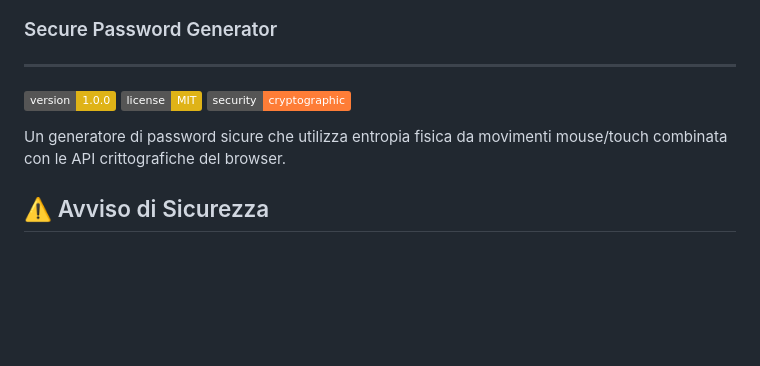
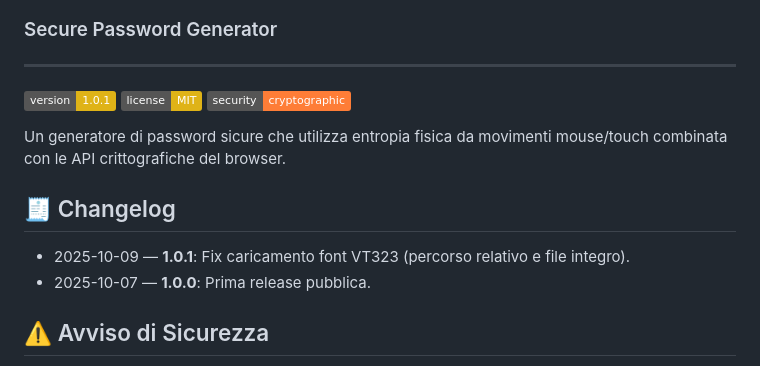
Before and after one commit to taphost/quasi, a Markdown page: README.md, the part around the change. GitHub-like rendering; badges without logos; blank space fills up the shorter version.

```diff
--- a/README.md
+++ b/README.md
@@ -1,11 +1,16 @@
 # [ QUASI ]
 ### Secure Password Generator
 ---
-![Version](https://img.shields.io/badge/version-1.0.0-yellow.svg)
+![Version](https://img.shields.io/badge/version-1.0.1-yellow.svg)
 ![License](https://img.shields.io/badge/license-MIT-yellow.svg)
 ![Security](https://img.shields.io/badge/security-cryptographic-orange.svg)
 
 Un generatore di password sicure che utilizza entropia fisica da movimenti mouse/touch combinata con le API crittografiche del browser.
+
+## 🧾 Changelog
+
+- 2025-10-09 — **1.0.1**: Fix caricamento font VT323 (percorso relativo e file integro).
+- 2025-10-07 — **1.0.0**: Prima release pubblica.
 
 ## ⚠️ Avviso di Sicurezza
 
```
